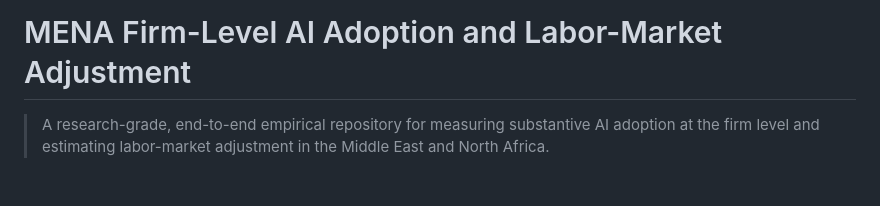
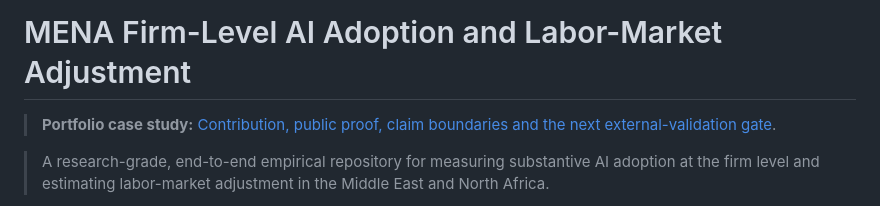
Before and after one commit to layan985/mena-firm-ai-labor-adjustment, a Markdown page: README.md, the part around the change. Drawn GitHub-style; blank space fills up the shorter version.

Commit message:
Link evidence-first portfolio case study

```diff
--- a/README.md
+++ b/README.md
@@ -1,4 +1,7 @@
 # MENA Firm-Level AI Adoption and Labor-Market Adjustment
+
+> **Portfolio case study:** [Contribution, public proof, claim boundaries and the next external-validation gate](docs/PORTFOLIO_CASE_STUDY.md).
+
 
 > A research-grade, end-to-end empirical repository for measuring substantive AI adoption at the firm level and estimating labor-market adjustment in the Middle East and North Africa.
 
```
